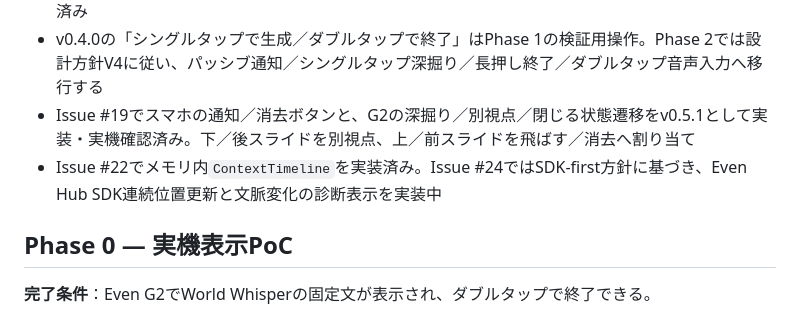
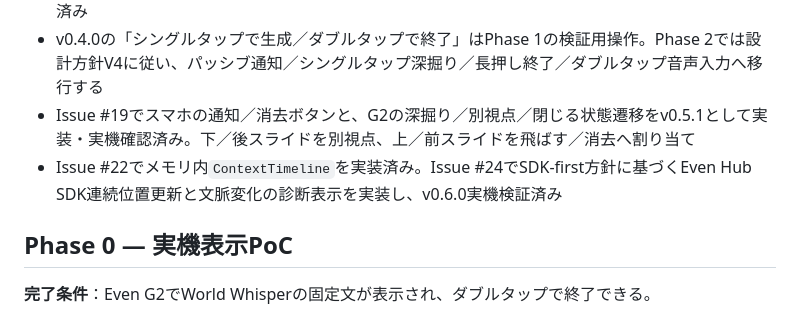
Before and after one commit to takanakafumi/world-whisper-g2, a Markdown page: docs/ROADMAP.md, the part around one of its changes. Drawn GitHub-style.

```diff
--- a/docs/ROADMAP.md
+++ b/docs/ROADMAP.md
@@ -11,7 +11,7 @@
 - Issue #14でシングルタップから取得・生成・G2表示までを統合し、左右のつるとリングで実機検証済み
 - v0.4.0の「シングルタップで生成／ダブルタップで終了」はPhase 1の検証用操作。Phase 2では設計方針V4に従い、パッシブ通知／シングルタップ深掘り／長押し終了／ダブルタップ音声入力へ移行する
 - Issue #19でスマホの通知／消去ボタンと、G2の深掘り／別視点／閉じる状態遷移をv0.5.1として実装・実機確認済み。下／後スライドを別視点、上／前スライドを飛ばす／消去へ割り当て
-- Issue #22でメモリ内`ContextTimeline`を実装済み。Issue #24ではSDK-first方針に基づき、Even Hub SDK連続位置更新と文脈変化の診断表示を実装中
+- Issue #22でメモリ内`ContextTimeline`を実装済み。Issue #24でSDK-first方針に基づくEven Hub SDK連続位置更新と文脈変化の診断表示を実装し、v0.6.0実機検証済み
 
 ## Phase 0 — 実機表示PoC
 **完了条件**：Even G2でWorld Whisperの固定文が表示され、ダブルタップで終了できる。
```
Also changed, not shown: other parts of docs/ROADMAP.md (+1 -1 lines), README.md (+7 -0 lines).
